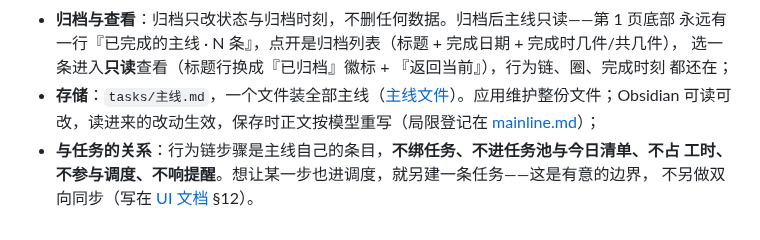
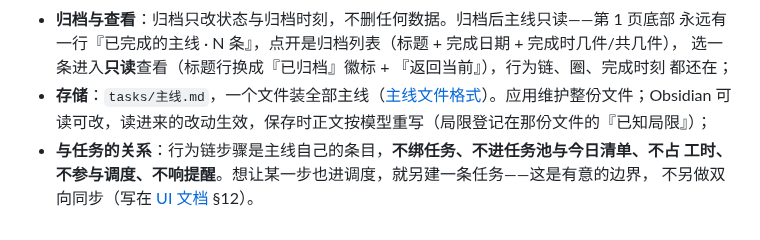
Before and after one commit to lumen-one/gtd_todo, a Markdown page: docs/panels/mainline.md, the part around the change. Drawn GitHub-style.

Commit message:
docs: 修掉主线页两处自指链接
拆迁时"附录 B.6"被机械换成了 `[主线文件](mainline.md)`，两处都指回本文件——
门禁只查目标是否存在，查不出这种自指。改指 `../formats/mainline.md`，
"局限登记"就地写在那份文件的『已知局限』里。

```diff
--- a/docs/panels/mainline.md
+++ b/docs/panels/mainline.md
@@ -39,8 +39,8 @@
   永远有一行『已完成的主线 · N 条』，点开是归档列表（标题 + 完成日期 + 完成时几件/共几件），
   选一条进入**只读**查看（标题行换成『已归档』徽标 + 『返回当前』），行为链、圈、完成时刻
   都还在；
-- **存储**：`tasks/主线.md`，一个文件装全部主线（[主线文件](mainline.md)）。应用维护整份文件；Obsidian
-  可读可改，读进来的改动生效，保存时正文按模型重写（局限登记在 [mainline.md](mainline.md)）；
+- **存储**：`tasks/主线.md`，一个文件装全部主线（[主线文件格式](../formats/mainline.md)）。应用维护整份文件；Obsidian
+  可读可改，读进来的改动生效，保存时正文按模型重写（局限登记在那份文件的『已知局限』）；
 - **与任务的关系**：行为链步骤是主线自己的条目，**不绑任务、不进任务池与今日清单、不占
   工时、不参与调度、不响提醒**。想让某一步也进调度，就另建一条任务——这是有意的边界，
   不另做双向同步（写在 [UI 文档](../ui-interaction.md) §12）。
```
